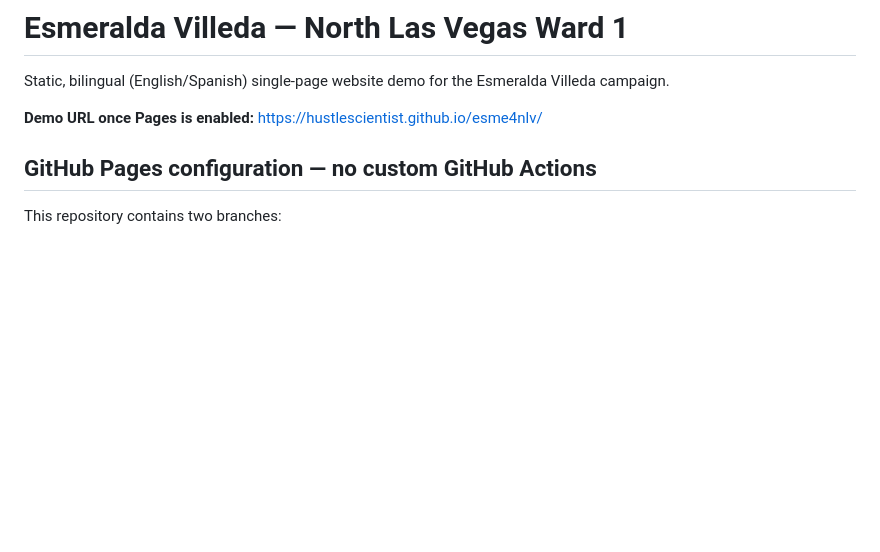
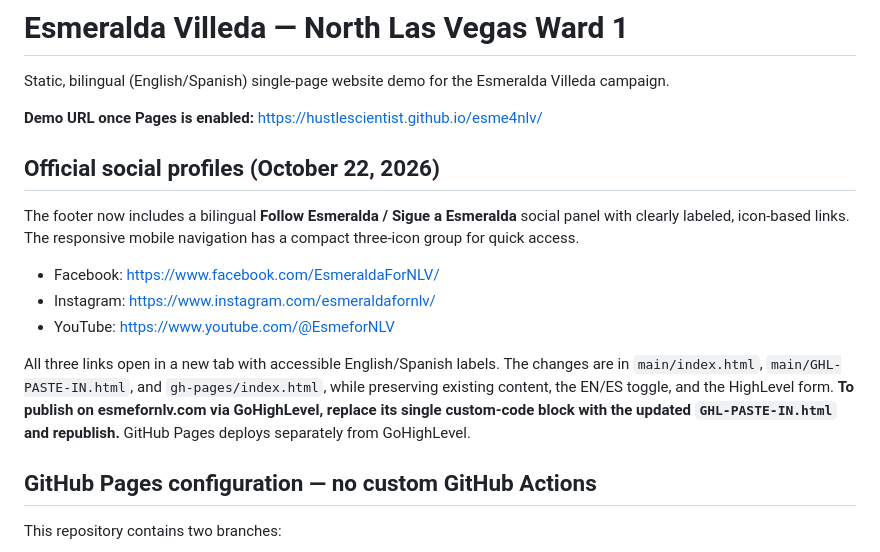
Before and after one commit to hustlescientist/esme4nlv, a Markdown page: README.md, the part around the change. Rendered like a GitHub page; blank space fills up the shorter version.

Commit message:
Document official Facebook Instagram YouTube links and publishing workflow

```diff
--- a/README.md
+++ b/README.md
@@ -3,6 +3,17 @@
 Static, bilingual (English/Spanish) single-page website demo for the Esmeralda Villeda campaign.
 
 **Demo URL once Pages is enabled:** https://hustlescientist.github.io/esme4nlv/
+
+## Official social profiles (October 22, 2026)
+
+The footer now includes a bilingual **Follow Esmeralda / Sigue a Esmeralda** social panel with clearly labeled, icon-based links. The responsive mobile navigation has a compact three-icon group for quick access.
+
+- Facebook: https://www.facebook.com/EsmeraldaForNLV/
+- Instagram: https://www.instagram.com/esmeraldafornlv/
+- YouTube: https://www.youtube.com/@EsmeforNLV
+
+All three links open in a new tab with accessible English/Spanish labels. The changes are in `main/index.html`, `main/GHL-PASTE-IN.html`, and `gh-pages/index.html`, while preserving existing content, the EN/ES toggle, and the HighLevel form. **To publish on esmefornlv.com via GoHighLevel, replace its single custom-code block with the updated `GHL-PASTE-IN.html` and republish.** GitHub Pages deploys separately from GoHighLevel.
+
 
 ## GitHub Pages configuration — no custom GitHub Actions
 
```
